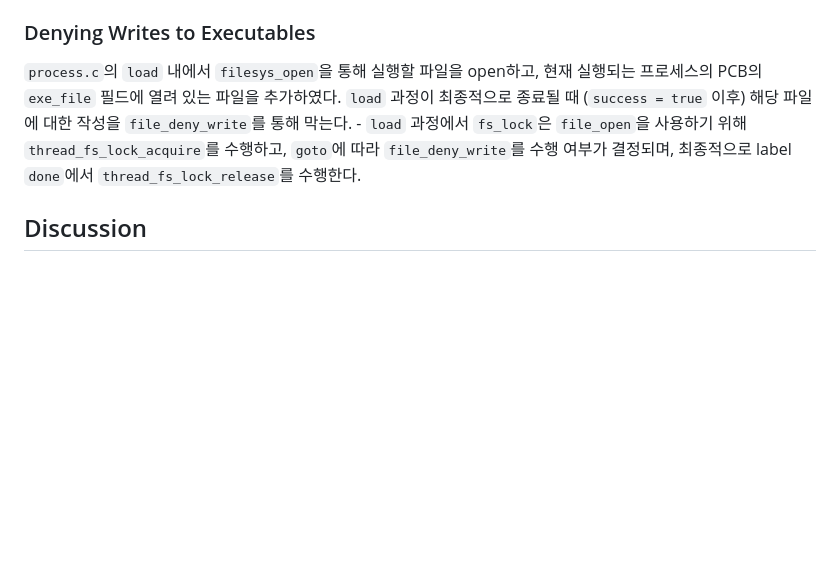
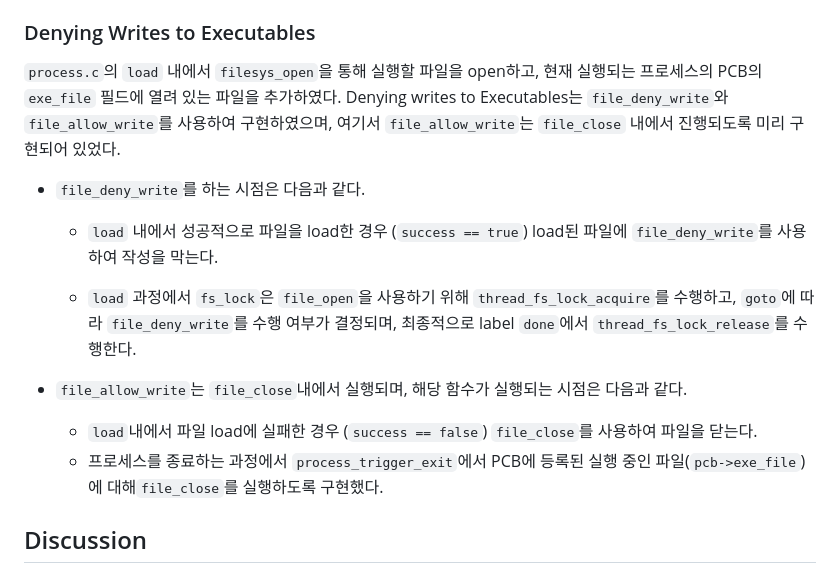
Before and after one commit to sohnryang/csed312, a Markdown page: report/project2.md, the part around the change. Drawn GitHub-style; blank space fills up the shorter version.

Commit message:
docs(project2): more explanation for deny writes on executables

```diff
--- a/report/project2.md
+++ b/report/project2.md
@@ -237,7 +237,17 @@ Command line은 Spacing*(Might be multi-spaced)* 된 인자를 공백 기준으
 
 ### Denying Writes to Executables
 
-`process.c`의 `load` 내에서  `filesys_open`을 통해 실행할 파일을 open하고,  현재 실행되는 프로세스의 PCB의 `exe_file` 필드에 열려 있는 파일을 추가하였다. `load` 과정이 최종적으로 종료될 때 (`success = true` 이후) 해당 파일에 대한 작성을 `file_deny_write`를 통해 막는다. - `load` 과정에서 `fs_lock`은 `file_open`을 사용하기 위해 `thread_fs_lock_acquire`를 수행하고, `goto`에 따라 `file_deny_write`를 수행 여부가 결정되며, 최종적으로 label `done`에서 `thread_fs_lock_release`를 수행한다.
+`process.c`의 `load` 내에서  `filesys_open`을 통해 실행할 파일을 open하고,  현재 실행되는 프로세스의 PCB의 `exe_file` 필드에 열려 있는 파일을 추가하였다. Denying writes to Executables는 `file_deny_write`와 `file_allow_write`를 사용하여 구현하였으며, 여기서 `file_allow_write`는 `file_close` 내에서 진행되도록 미리 구현되어 있었다.
+
+* `file_deny_write`를 하는 시점은 다음과 같다.
+
+  * `load` 내에서 성공적으로 파일을 load한 경우 (`success == true`) load된 파일에 `file_deny_write`를 사용하여 작성을 막는다.
+
+  *  `load` 과정에서 `fs_lock`은 `file_open`을 사용하기 위해 `thread_fs_lock_acquire`를 수행하고, `goto`에 따라 `file_deny_write`를 수행 여부가 결정되며, 최종적으로 label `done`에서 `thread_fs_lock_release`를 수행한다.
+
+* `file_allow_write`는 `file_close`내에서 실행되며, 해당 함수가 실행되는 시점은 다음과 같다.
+  * `load`내에서 파일 load에 실패한 경우 (`success == false`) `file_close`를 사용하여 파일을 닫는다.
+  * 프로세스를 종료하는 과정에서 `process_trigger_exit`에서 PCB에 등록된 실행 중인 파일(`pcb->exe_file`) 에 대해`file_close`를 실행하도록 구현했다.
 
 ## Discussion
 
```
